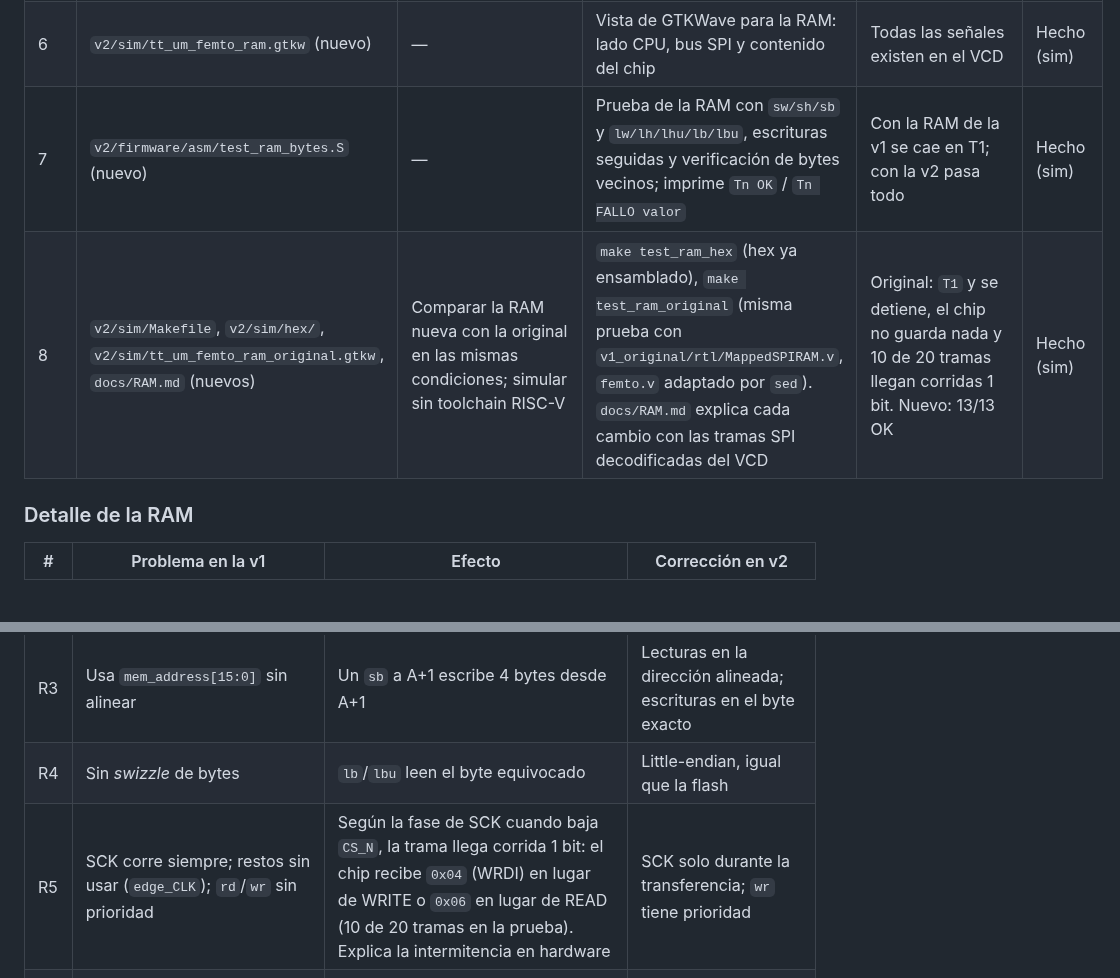
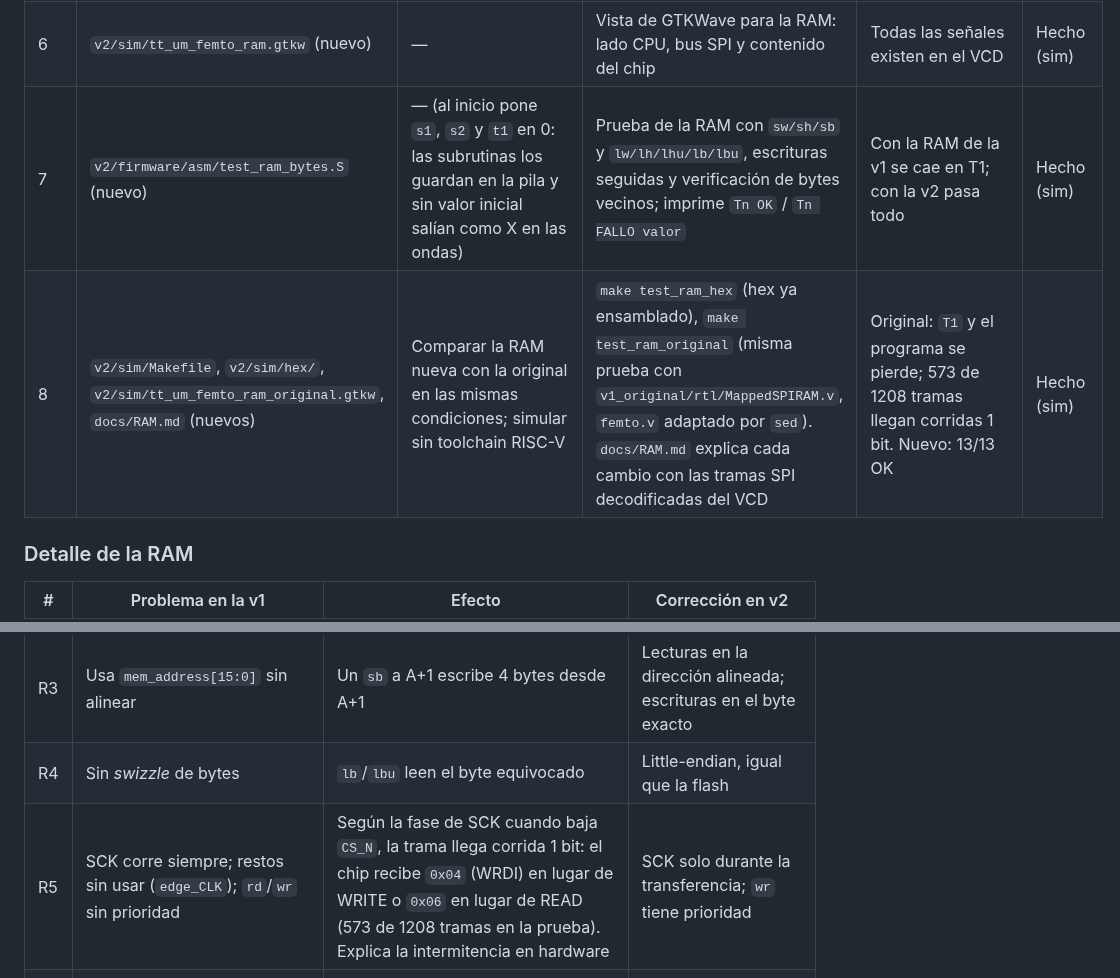
Before and after one commit to dmejiaho/RISC-V-Cambios, a Markdown page: docs/CHANGES.md, 2 parts joined by grey strips. GitHub-like rendering; blank space fills up the shorter version.

```diff
--- a/docs/CHANGES.md
+++ b/docs/CHANGES.md
@@ -19,8 +19,8 @@ también en hardware · **Aplicado** cambio hecho, falta verificar ·
 | R1–R6 | `v2/rtl/MappedSPIRAM.v` (reescrito), `v2/rtl/femto.v` | Ver la tabla de abajo | Mismo esquema de SCK que la flash (ya validado en hardware); máscara de bytes; dirección alineada; little-endian; SCK quieto fuera de transferencias; WREN antes de cada WRITE. Puerto nuevo `wmask` (`femto.v` conecta `mem_wmask`), `word_address` pasa a llamarse `address` | `test_ram_bytes.S`: 13/13 OK, y el modelo del chip termina con los bytes esperados | Hecho (sim) |
 | 5 | `v2/sim/tt_um_femto_TB.v` | Duración fija (~19 ms), no alcanza para programas largos; no había forma de ver los accesos a la RAM | `+tiempo_ms=N` (`make run TIEMPO_MS=N`); `+ram_log` (`RAM_LOG=1`) guarda cada lectura/escritura en `ram_log.txt`; vuelca al VCD las direcciones 0x100–0x10B del chip | — | Hecho (sim) |
 | 6 | `v2/sim/tt_um_femto_ram.gtkw` (nuevo) | — | Vista de GTKWave para la RAM: lado CPU, bus SPI y contenido del chip | Todas las señales existen en el VCD | Hecho (sim) |
-| 7 | `v2/firmware/asm/test_ram_bytes.S` (nuevo) | — | Prueba de la RAM con `sw/sh/sb` y `lw/lh/lhu/lb/lbu`, escrituras seguidas y verificación de bytes vecinos; imprime `Tn OK` / `Tn FALLO valor` | Con la RAM de la v1 se cae en T1; con la v2 pasa todo | Hecho (sim) |
-| 8 | `v2/sim/Makefile`, `v2/sim/hex/`, `v2/sim/tt_um_femto_ram_original.gtkw`, `docs/RAM.md` (nuevos) | Comparar la RAM nueva con la original en las mismas condiciones; simular sin toolchain RISC-V | `make test_ram_hex` (hex ya ensamblado), `make test_ram_original` (misma prueba con `v1_original/rtl/MappedSPIRAM.v`, `femto.v` adaptado por `sed`). `docs/RAM.md` explica cada cambio con las tramas SPI decodificadas del VCD | Original: `T1` y se detiene, el chip no guarda nada y 10 de 20 tramas llegan corridas 1 bit. Nuevo: 13/13 OK | Hecho (sim) |
+| 7 | `v2/firmware/asm/test_ram_bytes.S` (nuevo) | — (al inicio pone `s1`, `s2` y `t1` en 0: las subrutinas los guardan en la pila y sin valor inicial salían como X en las ondas) | Prueba de la RAM con `sw/sh/sb` y `lw/lh/lhu/lb/lbu`, escrituras seguidas y verificación de bytes vecinos; imprime `Tn OK` / `Tn FALLO valor` | Con la RAM de la v1 se cae en T1; con la v2 pasa todo | Hecho (sim) |
+| 8 | `v2/sim/Makefile`, `v2/sim/hex/`, `v2/sim/tt_um_femto_ram_original.gtkw`, `docs/RAM.md` (nuevos) | Comparar la RAM nueva con la original en las mismas condiciones; simular sin toolchain RISC-V | `make test_ram_hex` (hex ya ensamblado), `make test_ram_original` (misma prueba con `v1_original/rtl/MappedSPIRAM.v`, `femto.v` adaptado por `sed`). `docs/RAM.md` explica cada cambio con las tramas SPI decodificadas del VCD | Original: `T1` y el programa se pierde; 573 de 1208 tramas llegan corridas 1 bit. Nuevo: 13/13 OK | Hecho (sim) |
 
 ### Detalle de la RAM
 
@@ -30,7 +30,7 @@ también en hardware · **Aplicado** cambio hecho, falta verificar ·
 | R2 | Ignora `mem_wmask`: toda escritura manda 32 bits | `sb`/`sh` dañan los bytes vecinos | Se envían 1, 2 o 4 bytes según la máscara (la FM25V02 escribe byte a byte) |
 | R3 | Usa `mem_address[15:0]` sin alinear | Un `sb` a A+1 escribe 4 bytes desde A+1 | Lecturas en la dirección alineada; escrituras en el byte exacto |
 | R4 | Sin *swizzle* de bytes | `lb`/`lbu` leen el byte equivocado | Little-endian, igual que la flash |
-| R5 | SCK corre siempre; restos sin usar (`edge_CLK`); `rd`/`wr` sin prioridad | Según la fase de SCK cuando baja `CS_N`, la trama llega corrida 1 bit: el chip recibe `0x04` (WRDI) en lugar de WRITE o `0x06` en lugar de READ (10 de 20 tramas en la prueba). Explica la intermitencia en hardware | SCK solo durante la transferencia; `wr` tiene prioridad |
+| R5 | SCK corre siempre; restos sin usar (`edge_CLK`); `rd`/`wr` sin prioridad | Según la fase de SCK cuando baja `CS_N`, la trama llega corrida 1 bit: el chip recibe `0x04` (WRDI) en lugar de WRITE o `0x06` en lugar de READ (573 de 1208 tramas en la prueba). Explica la intermitencia en hardware | SCK solo durante la transferencia; `wr` tiene prioridad |
 | R6 | No envía WREN. El modelo `spiram.v` borra WEL al final de cada WRITE, igual que el chip real | En el modelo, después de la primera escritura las demás se ignoran | `0x06` (CS_N alto) y luego `0x02` en cada escritura |
 
 ## Pendientes
```
Also changed, not shown: docs/RAM.md (+43 -31 lines), docs/img/sb_nueva.png, docs/img/sw_comparacion.png, 2 other files.
